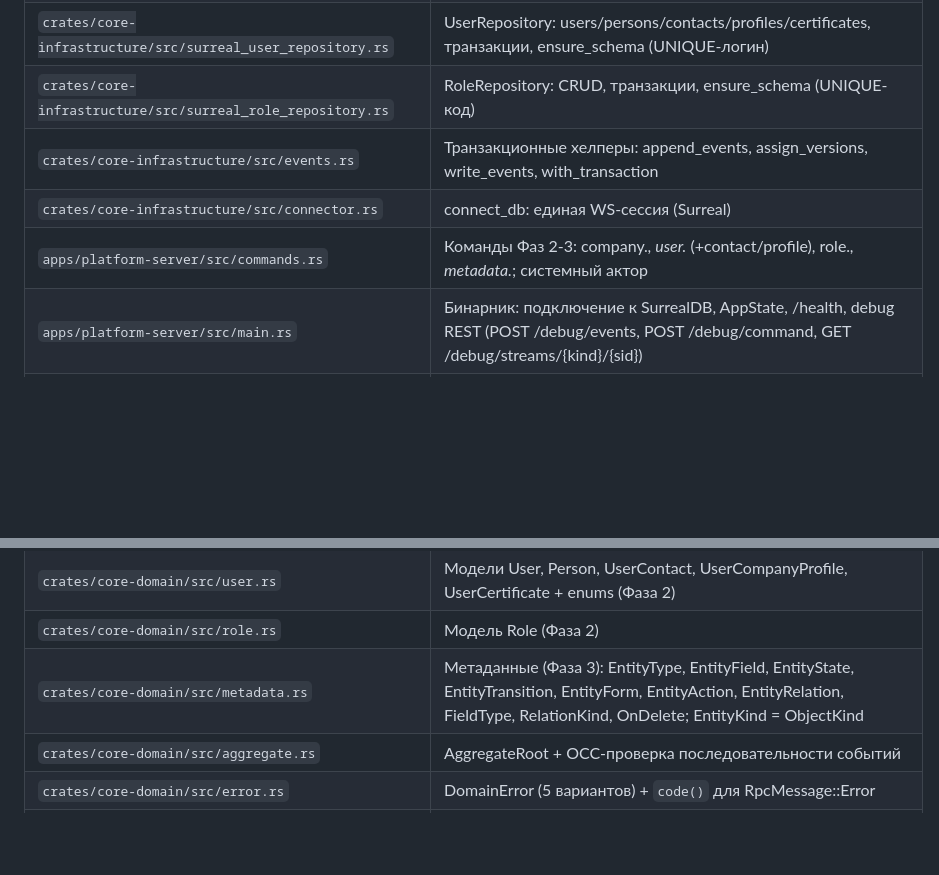
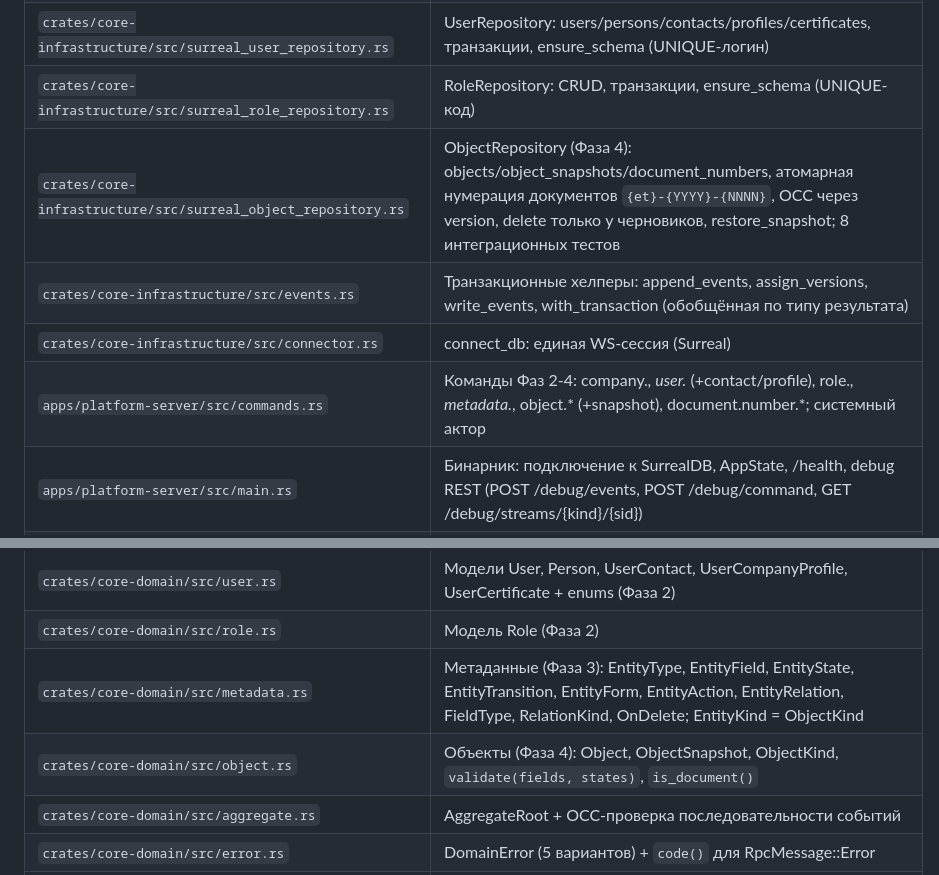
Before and after one commit to mamon-t/2c_platform, a Markdown page: AGENTS.md, 2 parts joined by grey strips. Drawn GitHub-style; blank space fills up the shorter version.

Commit message:
docs(agents): актуализация контекста под Фазу 4 (объекты)

```diff
--- a/AGENTS.md
+++ b/AGENTS.md
@@ -180,9 +180,10 @@
 | `crates/core-infrastructure/src/surreal_company_repository.rs` | CompanyRepository: CRUD, транзакционная запись «Доска+Труба», ensure_schema (UNIQUE-код) |
 | `crates/core-infrastructure/src/surreal_user_repository.rs` | UserRepository: users/persons/contacts/profiles/certificates, транзакции, ensure_schema (UNIQUE-логин) |
 | `crates/core-infrastructure/src/surreal_role_repository.rs` | RoleRepository: CRUD, транзакции, ensure_schema (UNIQUE-код) |
-| `crates/core-infrastructure/src/events.rs` | Транзакционные хелперы: append_events, assign_versions, write_events, with_transaction |
+| `crates/core-infrastructure/src/surreal_object_repository.rs` | ObjectRepository (Фаза 4): objects/object_snapshots/document_numbers, атомарная нумерация документов `{et}-{YYYY}-{NNNN}`, OCC через version, delete только у черновиков, restore_snapshot; 8 интеграционных тестов |
+| `crates/core-infrastructure/src/events.rs` | Транзакционные хелперы: append_events, assign_versions, write_events, with_transaction (обобщённая по типу результата) |
 | `crates/core-infrastructure/src/connector.rs` | connect_db: единая WS-сессия (Surreal<Any>) |
-| `apps/platform-server/src/commands.rs` | Команды Фаз 2-3: company.*, user.* (+contact/profile), role.*, metadata.*; системный актор |
+| `apps/platform-server/src/commands.rs` | Команды Фаз 2-4: company.*, user.* (+contact/profile), role.*, metadata.*, object.* (+snapshot), document.number.*; системный актор |
 | `apps/platform-server/src/main.rs` | Бинарник: подключение к SurrealDB, AppState, /health, debug REST (POST /debug/events, POST /debug/command, GET /debug/streams/{kind}/{sid}) |
 | `doc/TZ_v3.0.md` | Техническое задание, архитектурные принципы |
 | `doc/technical_report.md` | Рабочий отчёт о состоянии системы (локальный, в .gitignore) |
@@ -192,6 +193,7 @@
 | `crates/core-domain/src/user.rs` | Модели User, Person, UserContact, UserCompanyProfile, UserCertificate + enums (Фаза 2) |
 | `crates/core-domain/src/role.rs` | Модель Role (Фаза 2) |
 | `crates/core-domain/src/metadata.rs` | Метаданные (Фаза 3): EntityType, EntityField, EntityState, EntityTransition, EntityForm, EntityAction, EntityRelation, FieldType, RelationKind, OnDelete; EntityKind = ObjectKind |
+| `crates/core-domain/src/object.rs` | Объекты (Фаза 4): Object, ObjectSnapshot, ObjectKind, `validate(fields, states)`, `is_document()` |
 | `crates/core-domain/src/aggregate.rs` | AggregateRoot + OCC-проверка последовательности событий |
 | `crates/core-domain/src/error.rs` | DomainError (5 вариантов) + `code()` для RpcMessage::Error |
 | `crates/core-application/src/ports.rs` | Порты: EventStore, ObjectRepository, WasmHost, CompanyRepository, UserRepository, RoleRepository, MetadataRepository + EntitySchema |
```
Also changed, not shown: other parts of AGENTS.md (+1 -1 lines).
